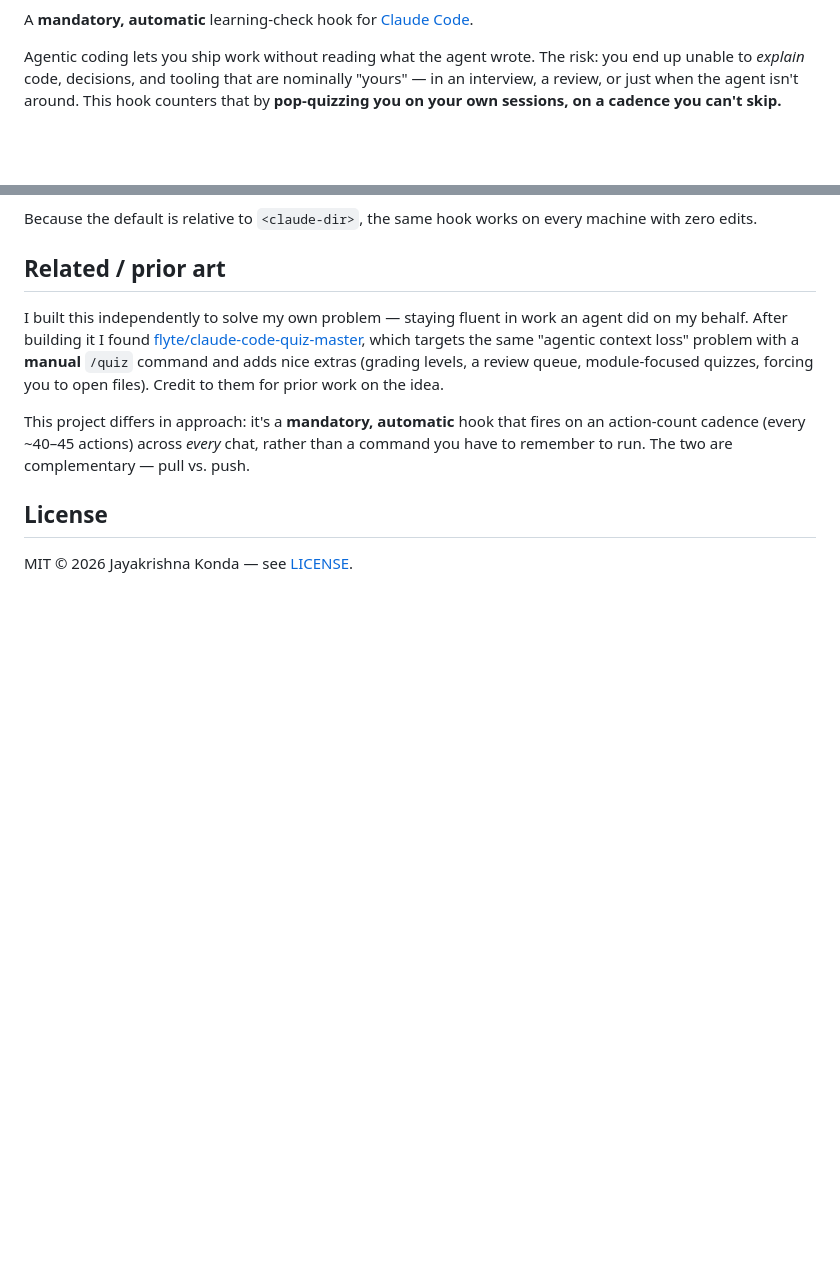
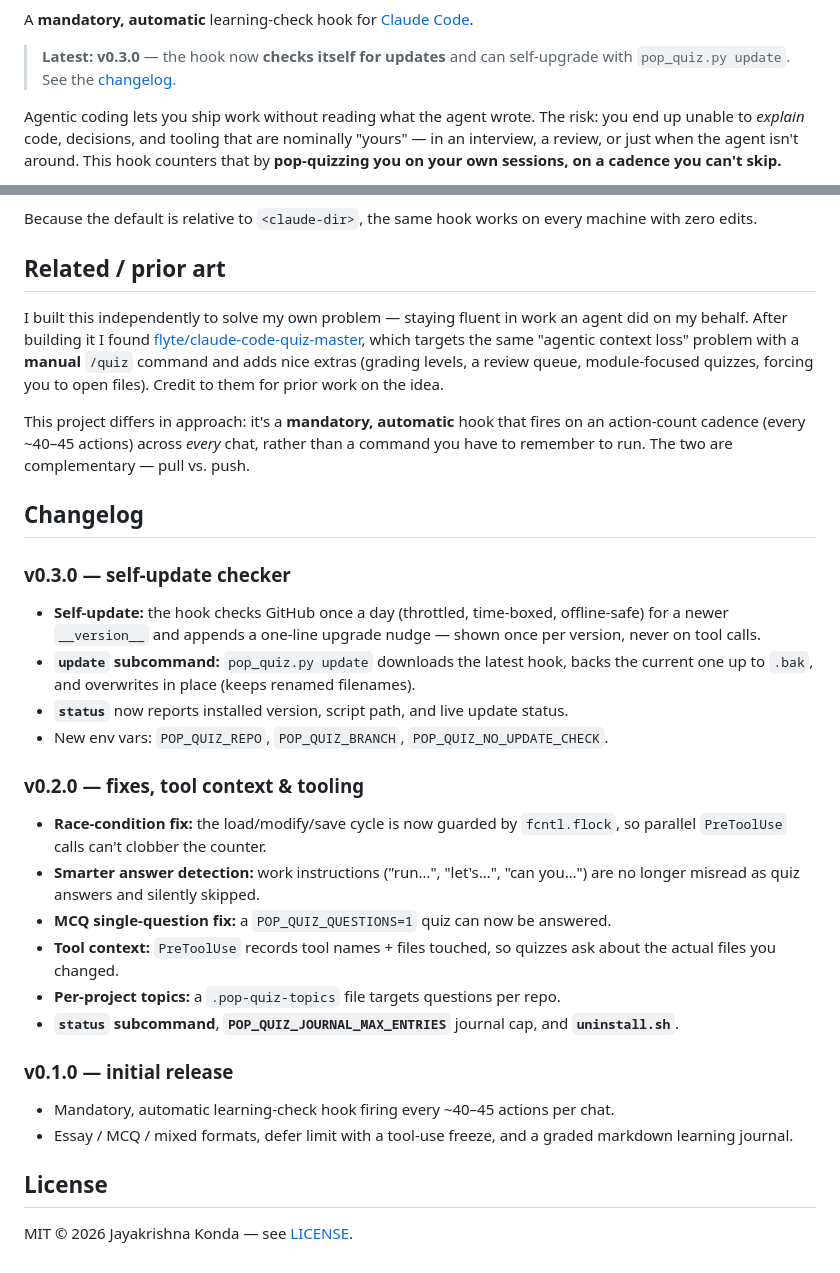
Before and after one commit to jay739/claude-pop-quiz, a Markdown page: README.md, 2 parts joined by grey strips. Rendered like a GitHub page; blank space fills up the shorter version.

Commit message:
docs: add version badge, latest-version banner, and changelog
Surface the current version in the README: shields.io version/license badges,
a "Latest: v0.3.0" banner linking the changelog, and a Changelog section
documenting v0.1.0 → v0.3.0.

Co-Authored-By: Claude Sonnet 4.6 <noreply@anthropic.com>

```diff
--- a/README.md
+++ b/README.md
@@ -3,4 +6,6 @@
 A **mandatory, automatic** learning-check hook for [Claude Code](https://github.com/anthropics/claude-code).
+
+> **Latest: v0.3.0** — the hook now **checks itself for updates** and can self-upgrade with `pop_quiz.py update`. See the [changelog](#changelog).
 
 Agentic coding lets you ship work without reading what the agent wrote. The risk: you end up unable to *explain* code, decisions, and tooling that are nominally "yours" — in an interview, a review, or just when the agent isn't around. This hook counters that by **pop-quizzing you on your own sessions, on a cadence you can't skip.**
 
@@ -254,6 +259,34 @@ This project differs in approach: it's a **mandatory, automatic** hook that fire
 an action-count cadence (every ~40–45 actions) across *every* chat, rather than a
 command you have to remember to run. The two are complementary — pull vs. push.
 
+## Changelog
+
+### v0.3.0 — self-update checker
+- **Self-update:** the hook checks GitHub once a day (throttled, time-boxed,
+  offline-safe) for a newer `__version__` and appends a one-line upgrade nudge —
+  shown once per version, never on tool calls.
+- **`update` subcommand:** `pop_quiz.py update` downloads the latest hook, backs the
+  current one up to `.bak`, and overwrites in place (keeps renamed filenames).
+- **`status`** now reports installed version, script path, and live update status.
+- New env vars: `POP_QUIZ_REPO`, `POP_QUIZ_BRANCH`, `POP_QUIZ_NO_UPDATE_CHECK`.
+
+### v0.2.0 — fixes, tool context & tooling
+- **Race-condition fix:** the load/modify/save cycle is now guarded by `fcntl.flock`,
+  so parallel `PreToolUse` calls can't clobber the counter.
+- **Smarter answer detection:** work instructions ("run…", "let's…", "can you…") are
+  no longer misread as quiz answers and silently skipped.
+- **MCQ single-question fix:** a `POP_QUIZ_QUESTIONS=1` quiz can now be answered.
+- **Tool context:** `PreToolUse` records tool names + files touched, so quizzes ask
+  about the actual files you changed.
+- **Per-project topics:** a `.pop-quiz-topics` file targets questions per repo.
+- **`status` subcommand**, **`POP_QUIZ_JOURNAL_MAX_ENTRIES`** journal cap, and
+  **`uninstall.sh`**.
+
+### v0.1.0 — initial release
+- Mandatory, automatic learning-check hook firing every ~40–45 actions per chat.
+- Essay / MCQ / mixed formats, defer limit with a tool-use freeze, and a graded
+  markdown learning journal.
+
 ## License
 
 MIT © 2026 Jayakrishna Konda — see [LICENSE](LICENSE).
```
Also changed, not shown: other parts of README.md (+3 -0 lines).
